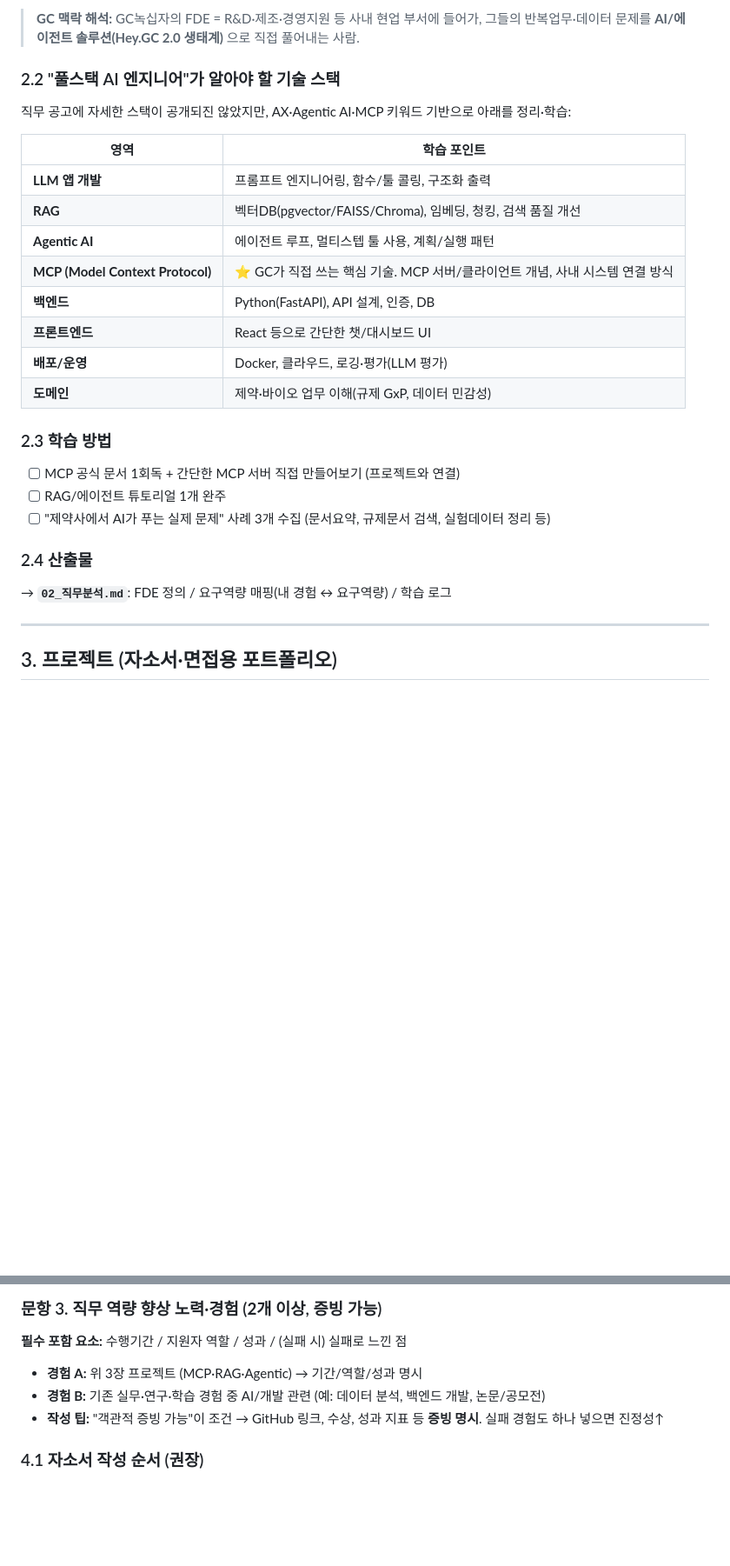
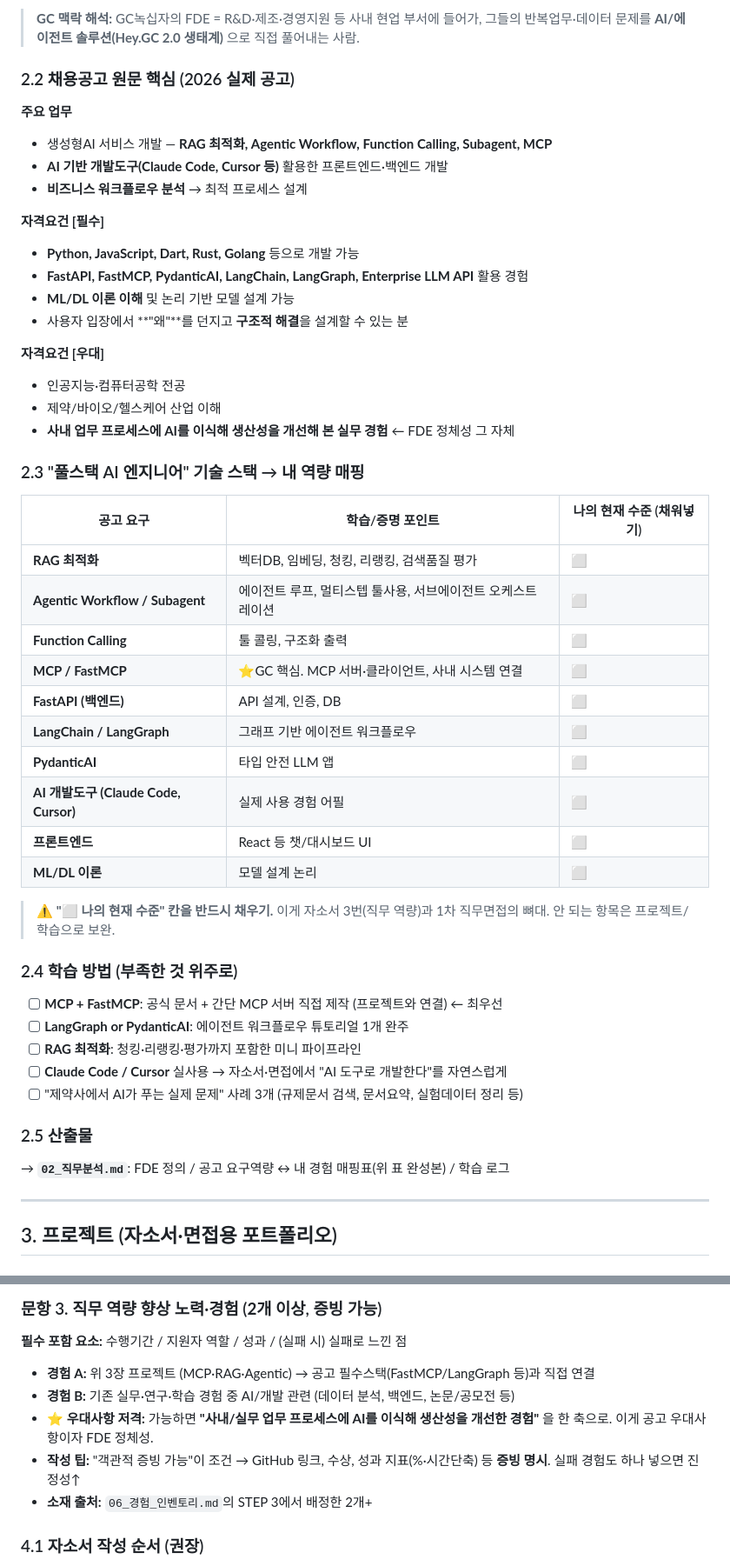
Before and after one commit to chaeyoo/letsgogc, a Markdown page: 00_준비계획서.md, 2 parts joined by grey strips. Shown at 87% size. Drawn GitHub-style; blank space fills up the shorter version.

```diff
--- a/00_준비계획서.md
+++ b/00_준비계획서.md
@@ -62,27 +63,48 @@ Palantir가 만든 모델. 핵심은 아래.
 
 > **GC 맥락 해석:** GC녹십자의 FDE = R&D·제조·경영지원 등 사내 현업 부서에 들어가, 그들의 반복업무·데이터 문제를 **AI/에이전트 솔루션(Hey.GC 2.0 생태계)** 으로 직접 풀어내는 사람.
 
-### 2.2 "풀스택 AI 엔지니어"가 알아야 할 기술 스택
-직무 공고에 자세한 스택이 공개되진 않았지만, AX·Agentic AI·MCP 키워드 기반으로 아래를 정리·학습:
+### 2.2 채용공고 원문 핵심 (2026 실제 공고)
+**주요 업무**
+- 생성형AI 서비스 개발 — **RAG 최적화, Agentic Workflow, Function Calling, Subagent, MCP**
+- **AI 기반 개발도구(Claude Code, Cursor 등)** 활용한 프론트엔드·백엔드 개발
+- **비즈니스 워크플로우 분석** → 최적 프로세스 설계
 
-| 영역 | 학습 포인트 |
-|---|---|
-| **LLM 앱 개발** | 프롬프트 엔지니어링, 함수/툴 콜링, 구조화 출력 |
-| **RAG** | 벡터DB(pgvector/FAISS/Chroma), 임베딩, 청킹, 검색 품질 개선 |
-| **Agentic AI** | 에이전트 루프, 멀티스텝 툴 사용, 계획/실행 패턴 |
-| **MCP (Model Context Protocol)** | ⭐ GC가 직접 쓰는 핵심 기술. MCP 서버/클라이언트 개념, 사내 시스템 연결 방식 |
-| **백엔드** | Python(FastAPI), API 설계, 인증, DB |
-| **프론트엔드** | React 등으로 간단한 챗/대시보드 UI |
-| **배포/운영** | Docker, 클라우드, 로깅·평가(LLM 평가) |
-| **도메인** | 제약·바이오 업무 이해(규제 GxP, 데이터 민감성) |
+**자격요건 [필수]**
+- **Python, JavaScript, Dart, Rust, Golang** 등으로 개발 가능
+- **FastAPI, FastMCP, PydanticAI, LangChain, LangGraph, Enterprise LLM API** 활용 경험
+- **ML/DL 이론 이해** 및 논리 기반 모델 설계 가능
+- 사용자 입장에서 **"왜"**를 던지고 **구조적 해결**을 설계할 수 있는 분
 
-### 2.3 학습 방법
-- [ ] MCP 공식 문서 1회독 + 간단한 MCP 서버 직접 만들어보기 (프로젝트와 연결)
-- [ ] RAG/에이전트 튜토리얼 1개 완주
-- [ ] "제약사에서 AI가 푸는 실제 문제" 사례 3개 수집 (문서요약, 규제문서 검색, 실험데이터 정리 등)
+**자격요건 [우대]**
+- 인공지능·컴퓨터공학 전공
+- 제약/바이오/헬스케어 산업 이해
+- **사내 업무 프로세스에 AI를 이식해 생산성을 개선해 본 실무 경험** ← FDE 정체성 그 자체
 
-### 2.4 산출물
-→ **`02_직무분석.md`**: FDE 정의 / 요구역량 매핑(내 경험 ↔ 요구역량) / 학습 로그
+### 2.3 "풀스택 AI 엔지니어" 기술 스택 → 내 역량 매핑
+| 공고 요구 | 학습/증명 포인트 | 나의 현재 수준 (채워넣기) |
+|---|---|---|
+| **RAG 최적화** | 벡터DB, 임베딩, 청킹, 리랭킹, 검색품질 평가 | ⬜ |
+| **Agentic Workflow / Subagent** | 에이전트 루프, 멀티스텝 툴사용, 서브에이전트 오케스트레이션 | ⬜ |
+| **Function Calling** | 툴 콜링, 구조화 출력 | ⬜ |
+| **MCP / FastMCP** | ⭐GC 핵심. MCP 서버·클라이언트, 사내 시스템 연결 | ⬜ |
+| **FastAPI (백엔드)** | API 설계, 인증, DB | ⬜ |
+| **LangChain / LangGraph** | 그래프 기반 에이전트 워크플로우 | ⬜ |
+| **PydanticAI** | 타입 안전 LLM 앱 | ⬜ |
+| **AI 개발도구 (Claude Code, Cursor)** | 실제 사용 경험 어필 | ⬜ |
+| **프론트엔드** | React 등 챗/대시보드 UI | ⬜ |
+| **ML/DL 이론** | 모델 설계 논리 | ⬜ |
+
+> ⚠️ **"⬜ 나의 현재 수준" 칸을 반드시 채우기.** 이게 자소서 3번(직무 역량)과 1차 직무면접의 뼈대. 안 되는 항목은 프로젝트/학습으로 보완.
+
+### 2.4 학습 방법 (부족한 것 위주로)
+- [ ] **MCP + FastMCP**: 공식 문서 + 간단 MCP 서버 직접 제작 (프로젝트와 연결) ← 최우선
+- [ ] **LangGraph or PydanticAI**: 에이전트 워크플로우 튜토리얼 1개 완주
+- [ ] **RAG 최적화**: 청킹·리랭킹·평가까지 포함한 미니 파이프라인
+- [ ] **Claude Code / Cursor** 실사용 → 자소서·면접에서 "AI 도구로 개발한다"를 자연스럽게
+- [ ] "제약사에서 AI가 푸는 실제 문제" 사례 3개 (규제문서 검색, 문서요약, 실험데이터 정리 등)
+
+### 2.5 산출물
+→ **`02_직무분석.md`**: FDE 정의 / 공고 요구역량 ↔ 내 경험 매핑표(위 표 완성본) / 학습 로그
 
 ---
 
@@ -134,9 +179,11 @@ GC의 실제 방향(Agentic AI + MCP)과 **정확히 겹치는** 데모를 하
 
 ### 문항 3. 직무 역량 향상 노력·경험 (**2개 이상**, 증빙 가능)
 **필수 포함 요소:** 수행기간 / 지원자 역할 / 성과 / (실패 시) 실패로 느낀 점
-- **경험 A:** 위 3장 프로젝트 (MCP·RAG·Agentic) → 기간/역할/성과 명시
-- **경험 B:** 기존 실무·연구·학습 경험 중 AI/개발 관련 (예: 데이터 분석, 백엔드 개발, 논문/공모전)
-- **작성 팁:** "객관적 증빙 가능"이 조건 → GitHub 링크, 수상, 성과 지표 등 **증빙 명시**. 실패 경험도 하나 넣으면 진정성↑
+- **경험 A:** 위 3장 프로젝트 (MCP·RAG·Agentic) → 공고 필수스택(FastMCP/LangGraph 등)과 직접 연결
+- **경험 B:** 기존 실무·연구·학습 경험 중 AI/개발 관련 (데이터 분석, 백엔드, 논문/공모전 등)
+- **⭐ 우대사항 저격:** 가능하면 **"사내/실무 업무 프로세스에 AI를 이식해 생산성을 개선한 경험"** 을 한 축으로. 이게 공고 우대사항이자 FDE 정체성.
+- **작성 팁:** "객관적 증빙 가능"이 조건 → GitHub 링크, 수상, 성과 지표(%·시간단축) 등 **증빙 명시**. 실패 경험도 하나 넣으면 진정성↑
+- **소재 출처:** `06_경험_인벤토리.md`의 STEP 3에서 배정한 2개+
 
 ### 4.1 자소서 작성 순서 (권장)
 1. 각 문항 **소재 확정**(7/14 전까지) → 2. **초안**(7/14~7/17) → 3. **퇴고**(7/17~7/18)
```
Also changed, not shown: other parts of 00_준비계획서.md (+27 -2 lines), 06_경험_인벤토리.md (added, +79 -0 lines).
